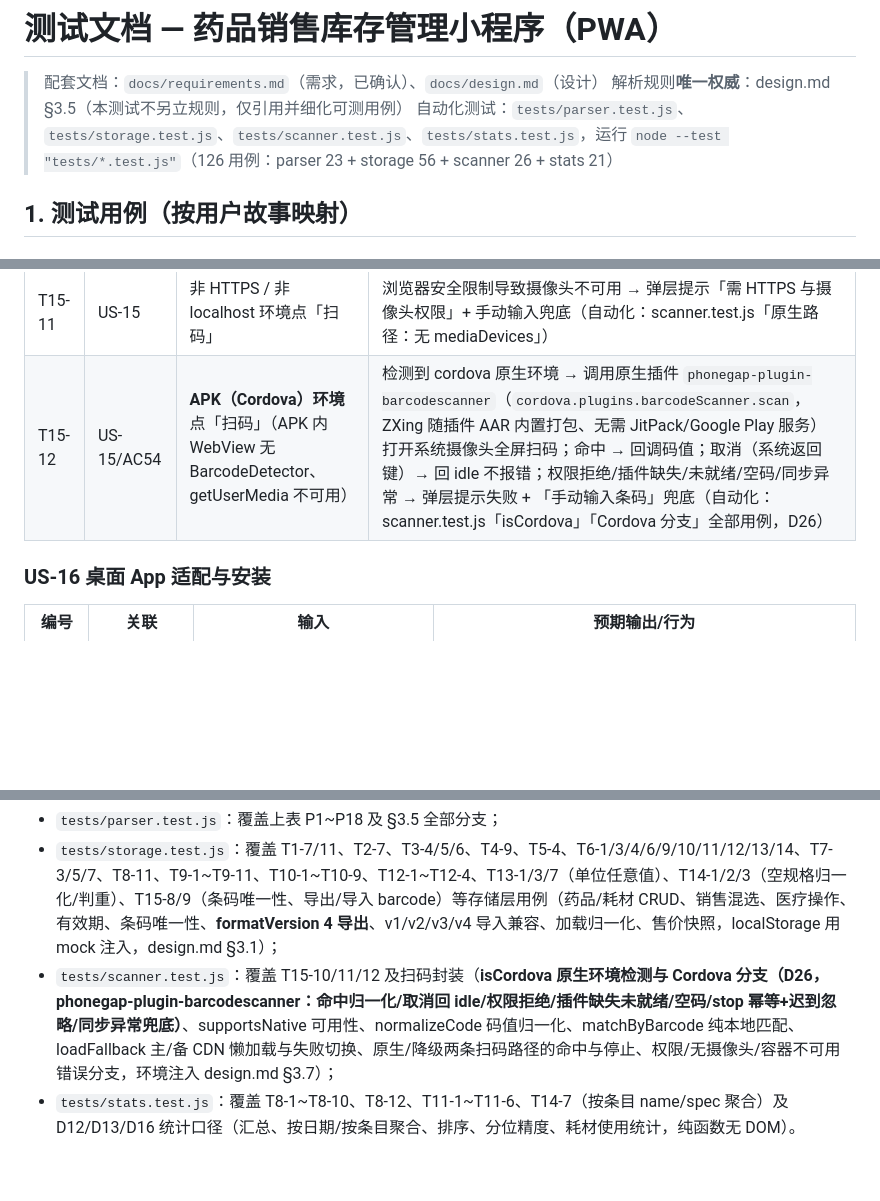
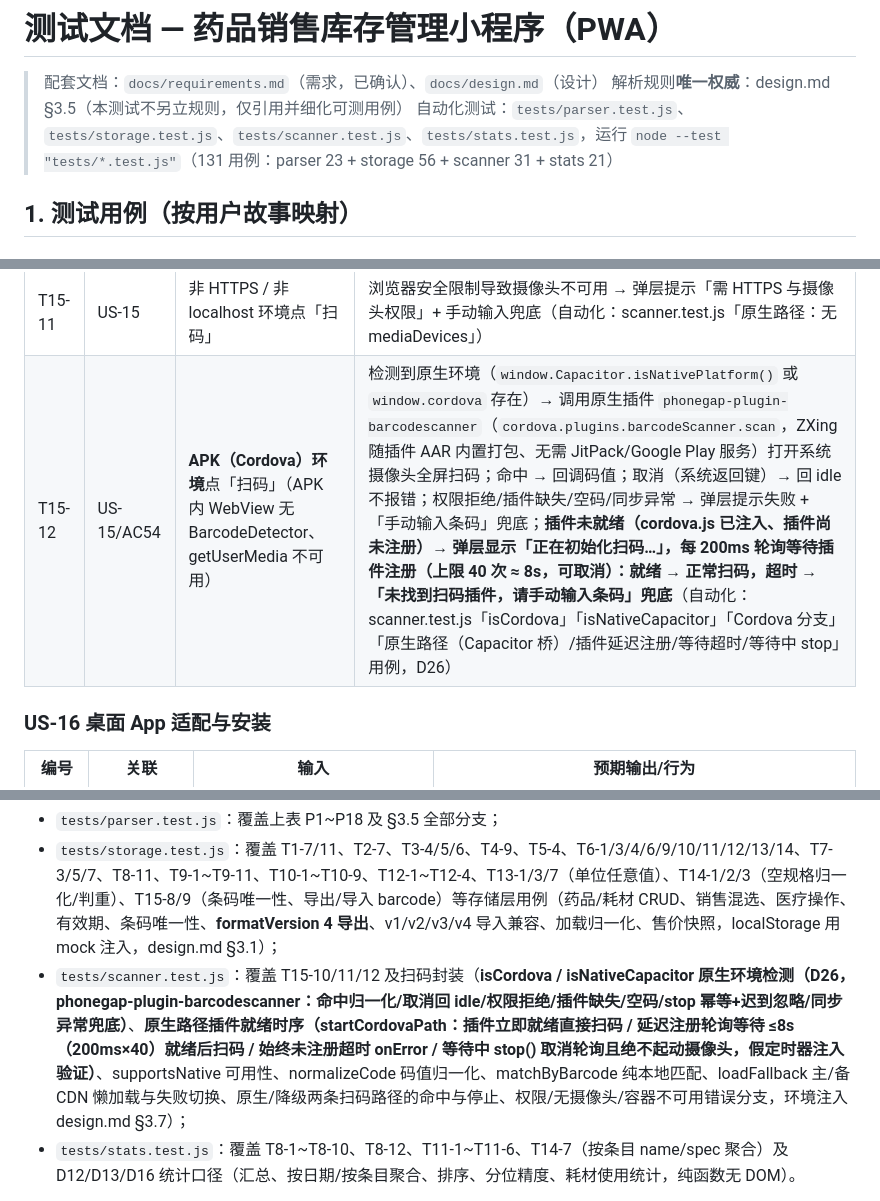
Before and after one commit to 1849115687/drug-inventory, a Markdown page: docs/test.md, 3 parts joined by grey strips. Drawn GitHub-style; blank space fills up the shorter version.

Commit message:
fix: APK 扫码等待插件就绪（轮询+可取消）

```diff
--- a/docs/test.md
+++ b/docs/test.md
@@ -2,7 +2,7 @@
 
 > 配套文档：`docs/requirements.md`（需求，已确认）、`docs/design.md`（设计）
 > 解析规则**唯一权威**：design.md §3.5（本测试不另立规则，仅引用并细化可测用例）
-> 自动化测试：`tests/parser.test.js`、`tests/storage.test.js`、`tests/scanner.test.js`、`tests/stats.test.js`，运行 `node --test "tests/*.test.js"`（126 用例：parser 23 + storage 56 + scanner 26 + stats 21）
+> 自动化测试：`tests/parser.test.js`、`tests/storage.test.js`、`tests/scanner.test.js`、`tests/stats.test.js`，运行 `node --test "tests/*.test.js"`（131 用例：parser 23 + storage 56 + scanner 31 + stats 21）
 
 ## 1. 测试用例（按用户故事映射）
 
@@ -215,7 +215,7 @@
 | T15-9 | US-15/AC50 | 新导出备份 | `formatVersion = 4` 且药品含 barcode 字段；导入 v1/v2/v3 旧备份 barcode 补 null（自动化：storage.test.js「导出」「导入 v1/v2/v3 备份」） |
 | T15-10 | US-15/AC48 | 扫码实现降级（无 BarcodeDetector） | 懒加载 html5-qrcode（CDN），加载失败/成功状态文案正确（自动化：scanner.test.js「loadFallback」「降级路径」） |
 | T15-11 | US-15 | 非 HTTPS / 非 localhost 环境点「扫码」 | 浏览器安全限制导致摄像头不可用 → 弹层提示「需 HTTPS 与摄像头权限」+ 手动输入兜底（自动化：scanner.test.js「原生路径：无 mediaDevices」） |
-| T15-12 | US-15/AC54 | **APK（Cordova）环境**点「扫码」（APK 内 WebView 无 BarcodeDetector、getUserMedia 不可用） | 检测到 cordova 原生环境 → 调用原生插件 `phonegap-plugin-barcodescanner`（`cordova.plugins.barcodeScanner.scan`，ZXing 随插件 AAR 内置打包、无需 JitPack/Google Play 服务）打开系统摄像头全屏扫码；命中 → 回调码值；取消（系统返回键）→ 回 idle 不报错；权限拒绝/插件缺失/未就绪/空码/同步异常 → 弹层提示失败 + 「手动输入条码」兜底（自动化：scanner.test.js「isCordova」「Cordova 分支」全部用例，D26） |
+| T15-12 | US-15/AC54 | **APK（Cordova）环境**点「扫码」（APK 内 WebView 无 BarcodeDetector、getUserMedia 不可用） | 检测到原生环境（`window.Capacitor.isNativePlatform()` 或 `window.cordova` 存在）→ 调用原生插件 `phonegap-plugin-barcodescanner`（`cordova.plugins.barcodeScanner.scan`，ZXing 随插件 AAR 内置打包、无需 JitPack/Google Play 服务）打开系统摄像头全屏扫码；命中 → 回调码值；取消（系统返回键）→ 回 idle 不报错；权限拒绝/插件缺失/空码/同步异常 → 弹层提示失败 + 「手动输入条码」兜底；**插件未就绪（cordova.js 已注入、插件尚未注册）→ 弹层显示「正在初始化扫码…」，每 200ms 轮询等待插件注册（上限 40 次 ≈ 8s，可取消）：就绪 → 正常扫码，超时 → 「未找到扫码插件，请手动输入条码」兜底**（自动化：scanner.test.js「isCordova」「isNativeCapacitor」「Cordova 分支」「原生路径（Capacitor 桥）/插件延迟注册/等待超时/等待中 stop」用例，D26） |
 
 ### US-16 桌面 App 适配与安装
 
@@ -289,7 +289,7 @@ node --test "tests/*.test.js"
 
 - `tests/parser.test.js`：覆盖上表 P1~P18 及 §3.5 全部分支；
 - `tests/storage.test.js`：覆盖 T1-7/11、T2-7、T3-4/5/6、T4-9、T5-4、T6-1/3/4/6/9/10/11/12/13/14、T7-3/5/7、T8-11、T9-1~T9-11、T10-1~T10-9、T12-1~T12-4、T13-1/3/7（单位任意值）、T14-1/2/3（空规格归一化/判重）、T15-8/9（条码唯一性、导出/导入 barcode）等存储层用例（药品/耗材 CRUD、销售混选、医疗操作、有效期、条码唯一性、**formatVersion 4 导出**、v1/v2/v3/v4 导入兼容、加载归一化、售价快照，localStorage 用 mock 注入，design.md §3.1）；
-- `tests/scanner.test.js`：覆盖 T15-10/11/12 及扫码封装（**isCordova 原生环境检测与 Cordova 分支（D26，phonegap-plugin-barcodescanner：命中归一化/取消回 idle/权限拒绝/插件缺失未就绪/空码/stop 幂等+迟到忽略/同步异常兜底）**、supportsNative 可用性、normalizeCode 码值归一化、matchByBarcode 纯本地匹配、loadFallback 主/备 CDN 懒加载与失败切换、原生/降级两条扫码路径的命中与停止、权限/无摄像头/容器不可用错误分支，环境注入 design.md §3.7）；
+- `tests/scanner.test.js`：覆盖 T15-10/11/12 及扫码封装（**isCordova / isNativeCapacitor 原生环境检测（D26，phonegap-plugin-barcodescanner：命中归一化/取消回 idle/权限拒绝/插件缺失/空码/stop 幂等+迟到忽略/同步异常兜底）**、**原生路径插件就绪时序（startCordovaPath：插件立即就绪直接扫码 / 延迟注册轮询等待 ≤8s（200ms×40）就绪后扫码 / 始终未注册超时 onError / 等待中 stop() 取消轮询且绝不起动摄像头，假定时器注入验证）**、supportsNative 可用性、normalizeCode 码值归一化、matchByBarcode 纯本地匹配、loadFallback 主/备 CDN 懒加载与失败切换、原生/降级两条扫码路径的命中与停止、权限/无摄像头/容器不可用错误分支，环境注入 design.md §3.7）；
 - `tests/stats.test.js`：覆盖 T8-1~T8-10、T8-12、T11-1~T11-6、T14-7（按条目 name/spec 聚合）及 D12/D13/D16 统计口径（汇总、按日期/按条目聚合、排序、分位精度、耗材使用统计，纯函数无 DOM）。
 
 浏览器端用例（弹层/交互/OCR/CDN）按第 1、2 节手动走查：375px 模拟器、HTTPS 部署 + 断网、微信内置浏览器。
```
